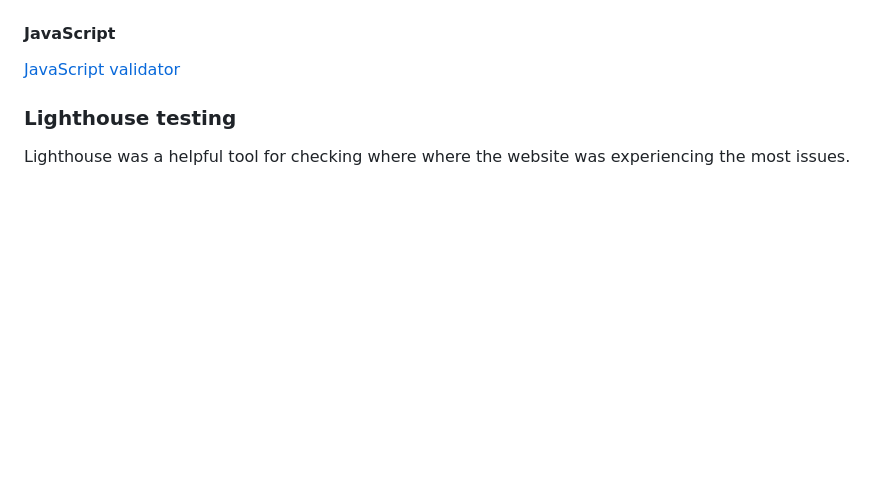
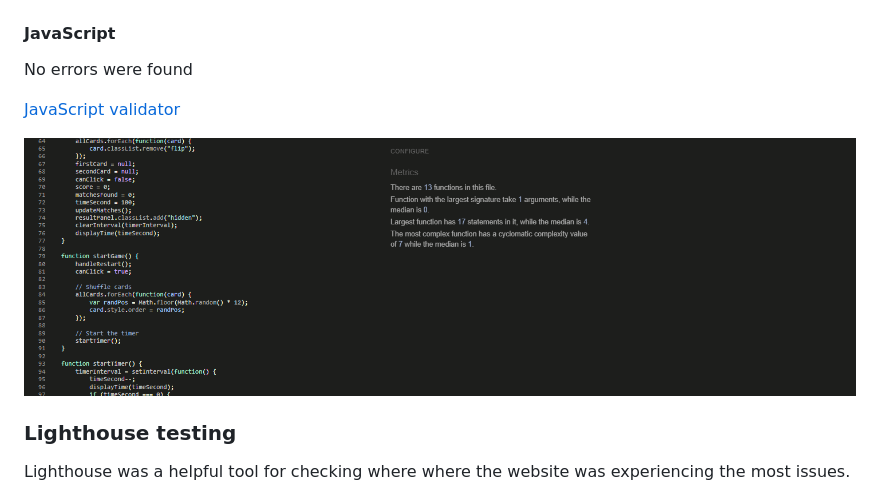
Before and after one commit to baselhn-cmd/PokemonGo, a Markdown page: README.md, the part around the change. Drawn GitHub-style; pictures changed too: assets/images/jshint2.png (added); blank space fills up the shorter version.

Commit message:
add js validetor

```diff
--- a/README.md
+++ b/README.md
@@ -159,8 +159,11 @@ No errors were found when passing through the [W3C CSS Validator](https://jigsaw
 ![csstest](assets/images/Css%20test.png)
 
 #### JavaScript
+No errors were found
 
  [JavaScript validator](https://jshint.com/)
+
+ ![JavaScript](assets/images/jshint2.png)
 
 ### Lighthouse testing
 
```
